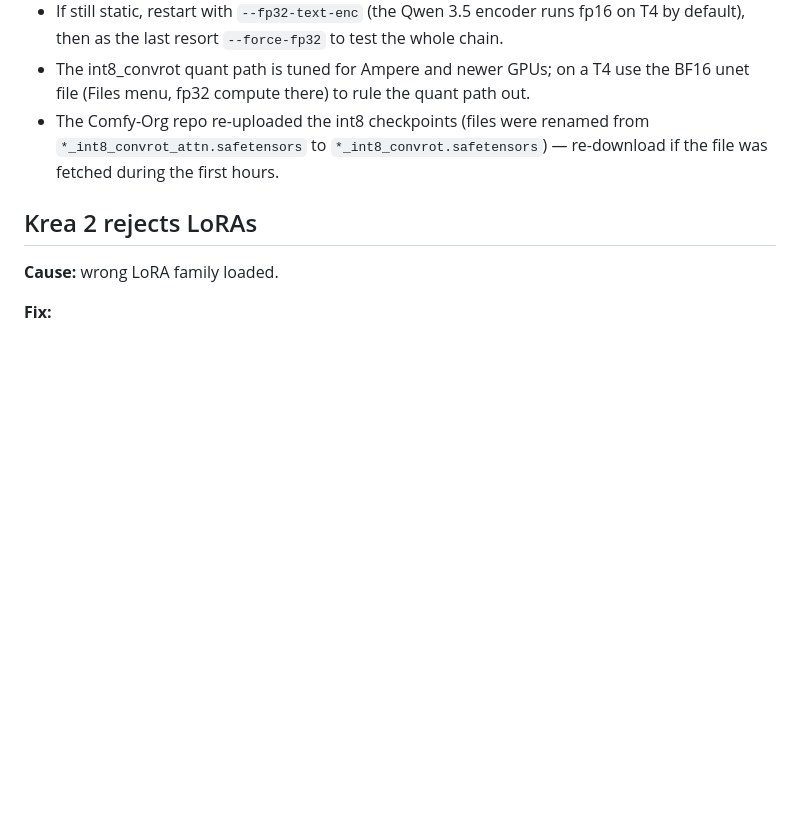
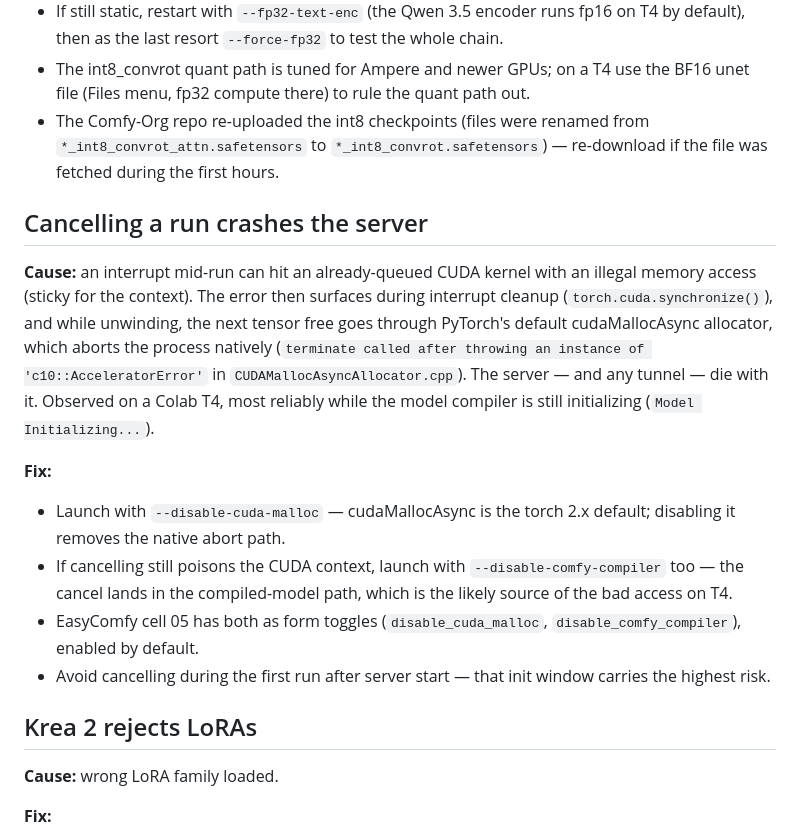
Before and after one commit to GodL-x-SouL/LazyComfy, a Markdown page: docs/troubleshooting.md, the part around the change. Rendered like a GitHub page; blank space fills up the shorter version.

Commit message:
Add troubleshooting for cancel crash

```diff
--- a/docs/troubleshooting.md
+++ b/docs/troubleshooting.md
@@ -92,6 +92,16 @@ The UI shows `missing_model_files` with the exact path expected (e.g. `models/di
 - The int8_convrot quant path is tuned for Ampere and newer GPUs; on a T4 use the BF16 unet file (Files menu, fp32 compute there) to rule the quant path out.
 - The Comfy-Org repo re-uploaded the int8 checkpoints (files were renamed from `*_int8_convrot_attn.safetensors` to `*_int8_convrot.safetensors`) — re-download if the file was fetched during the first hours.
 
+## Cancelling a run crashes the server
+
+**Cause:** an interrupt mid-run can hit an already-queued CUDA kernel with an illegal memory access (sticky for the context). The error then surfaces during interrupt cleanup (`torch.cuda.synchronize()`), and while unwinding, the next tensor free goes through PyTorch's default cudaMallocAsync allocator, which aborts the process natively (`terminate called after throwing an instance of 'c10::AcceleratorError'` in `CUDAMallocAsyncAllocator.cpp`). The server — and any tunnel — die with it. Observed on a Colab T4, most reliably while the model compiler is still initializing (`Model Initializing...`).
+
+**Fix:**
+- Launch with `--disable-cuda-malloc` — cudaMallocAsync is the torch 2.x default; disabling it removes the native abort path.
+- If cancelling still poisons the CUDA context, launch with `--disable-comfy-compiler` too — the cancel lands in the compiled-model path, which is the likely source of the bad access on T4.
+- EasyComfy cell 05 has both as form toggles (`disable_cuda_malloc`, `disable_comfy_compiler`), enabled by default.
+- Avoid cancelling during the first run after server start — that init window carries the highest risk.
+
 ## Krea 2 rejects LoRAs
 
 **Cause:** wrong LoRA family loaded.
```
